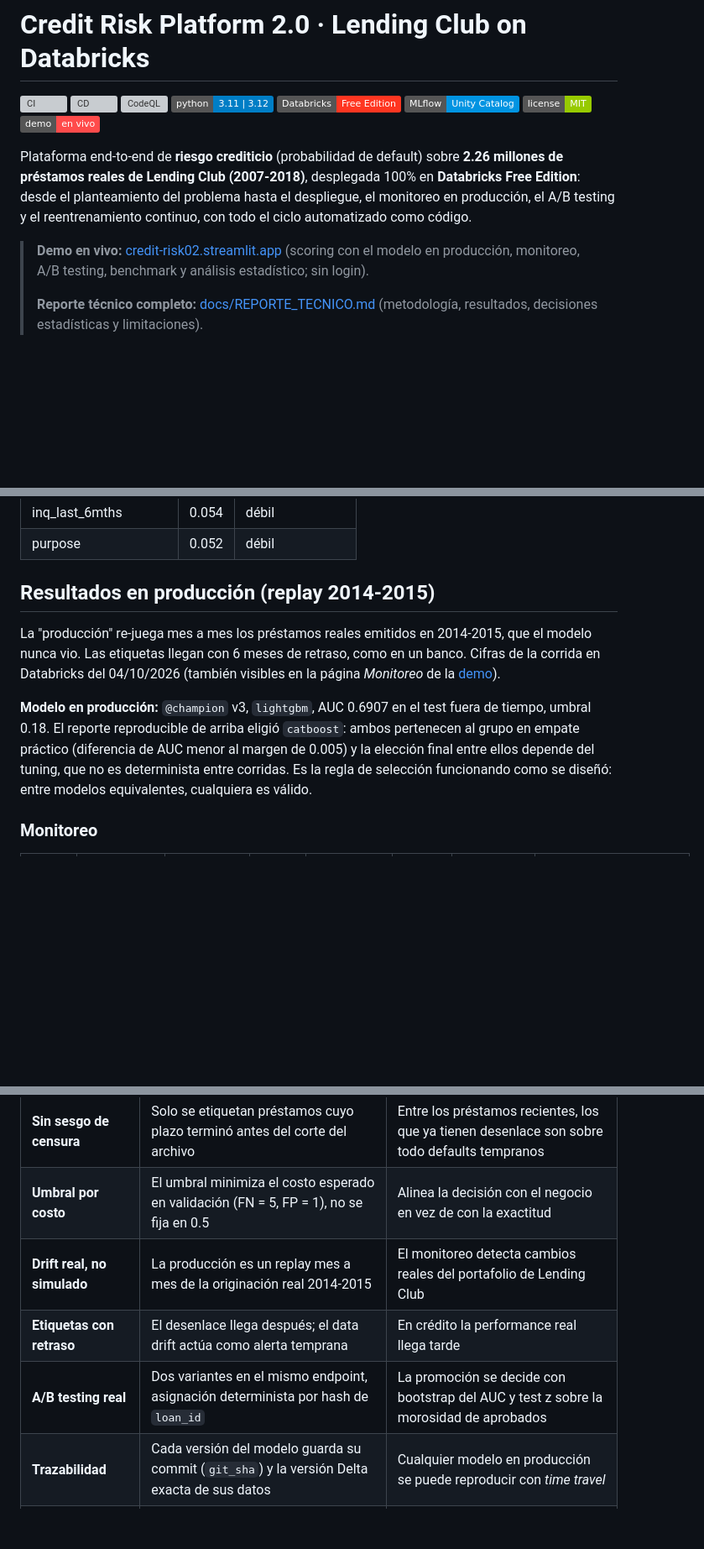
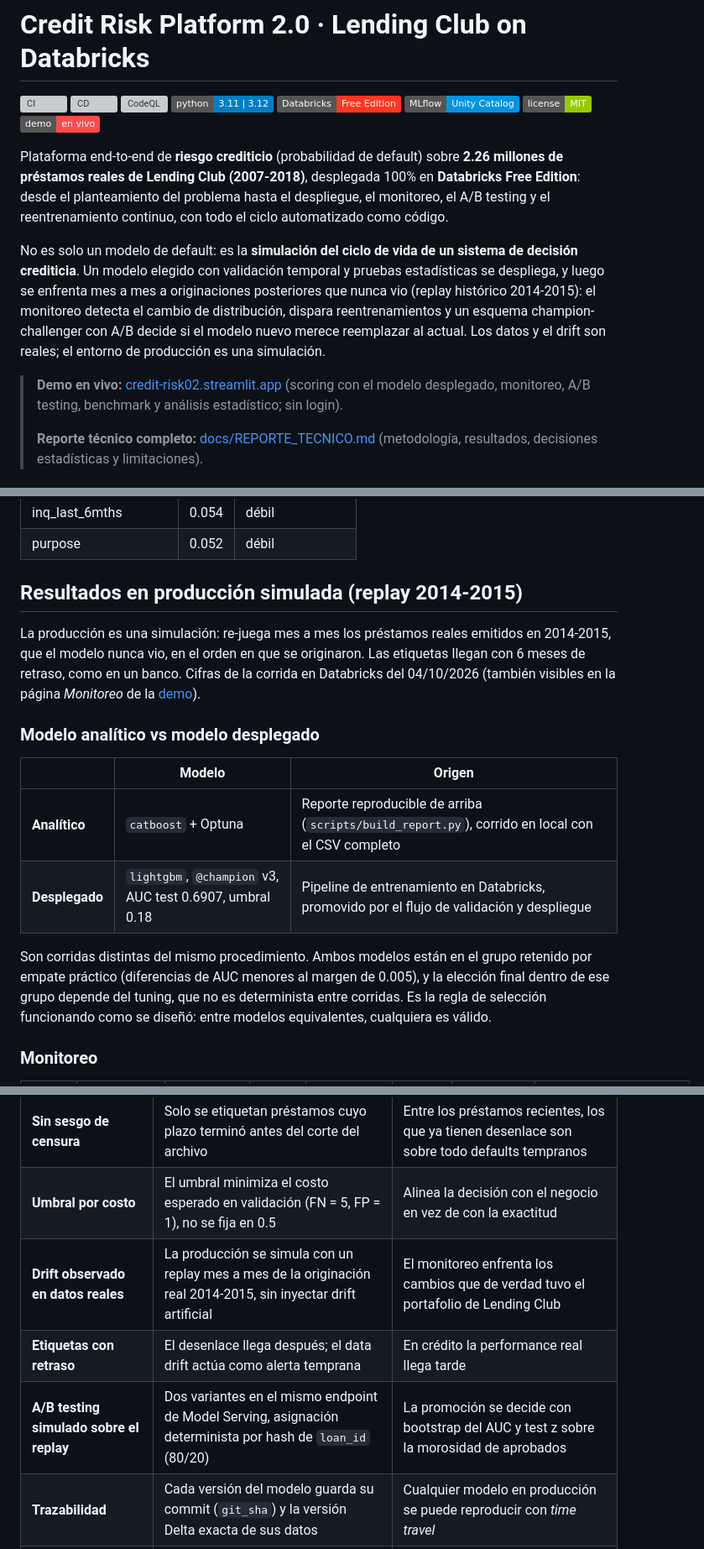
Before and after one commit to wilder14-eslu/credit-risk-platform-2.0, a Markdown page: README.md, 3 parts joined by grey strips. Shown at 84% size. Drawn GitHub-style; badges without logos; blank space fills up the shorter version; grey boxes are pictures that could not be loaded.

Commit message:
docs: aclarar que la producción y el A/B son simulados sobre datos reales; modelo analítico vs desplegado

```diff
--- a/README.md
+++ b/README.md
@@ -11,10 +11,16 @@
 
 Plataforma end-to-end de **riesgo crediticio** (probabilidad de default) sobre **2.26 millones de préstamos
 reales de Lending Club (2007-2018)**, desplegada 100% en **Databricks Free Edition**: desde el planteamiento
-del problema hasta el despliegue, el monitoreo en producción, el A/B testing y el reentrenamiento continuo,
-con todo el ciclo automatizado como código.
+del problema hasta el despliegue, el monitoreo, el A/B testing y el reentrenamiento continuo, con todo el ciclo
+automatizado como código.
 
-> **Demo en vivo:** [credit-risk02.streamlit.app](https://credit-risk02.streamlit.app) (scoring con el modelo en producción,
+No es solo un modelo de default: es la **simulación del ciclo de vida de un sistema de decisión crediticia**. Un
+modelo elegido con validación temporal y pruebas estadísticas se despliega, y luego se enfrenta mes a mes a
+originaciones posteriores que nunca vio (replay histórico 2014-2015): el monitoreo detecta el cambio de
+distribución, dispara reentrenamientos y un esquema champion-challenger con A/B decide si el modelo nuevo merece
+reemplazar al actual. Los datos y el drift son reales; el entorno de producción es una simulación.
+
+> **Demo en vivo:** [credit-risk02.streamlit.app](https://credit-risk02.streamlit.app) (scoring con el modelo desplegado,
 > monitoreo, A/B testing, benchmark y análisis estadístico; sin login).
 >
 > **Reporte técnico completo:** [docs/REPORTE_TECNICO.md](docs/REPORTE_TECNICO.md) (metodología, resultados,
@@ -248,16 +254,24 @@ El scorecard (benchmark regulatorio) obtiene AUC 0.6812 IC [0.6763, 0.6861] en t
 
 <!-- RESULTADOS:FIN -->
 
-## Resultados en producción (replay 2014-2015)
+## Resultados en producción simulada (replay 2014-2015)
 
-La "producción" re-juega mes a mes los préstamos reales emitidos en 2014-2015, que el modelo nunca vio. Las
+La producción es una simulación: re-juega mes a mes los préstamos reales emitidos en 2014-2015, que el modelo
+nunca vio, en el orden en que se originaron. Las
 etiquetas llegan con 6 meses de retraso, como en un banco. Cifras de la corrida en Databricks del 04/10/2026
 (también visibles en la página *Monitoreo* de la [demo](https://credit-risk02.streamlit.app)).
 
-**Modelo en producción:** `@champion` v3, `lightgbm`, AUC 0.6907 en el test fuera de tiempo, umbral 0.18.
-El reporte reproducible de arriba eligió `catboost`: ambos pertenecen al grupo en empate práctico (diferencia de
-AUC menor al margen de 0.005) y la elección final entre ellos depende del tuning, que no es determinista entre
-corridas. Es la regla de selección funcionando como se diseñó: entre modelos equivalentes, cualquiera es válido.
+### Modelo analítico vs modelo desplegado
+
+| | Modelo | Origen |
+|---|---|---|
+| **Analítico** | `catboost` + Optuna | Reporte reproducible de arriba (`scripts/build_report.py`), corrido en local con el CSV completo |
+| **Desplegado** | `lightgbm`, `@champion` v3, AUC test 0.6907, umbral 0.18 | Pipeline de entrenamiento en Databricks, promovido por el flujo de validación y despliegue |
+
+Son corridas distintas del mismo procedimiento. Ambos modelos están en el grupo retenido por empate práctico
+(diferencias de AUC menores al margen de 0.005), y la elección final dentro de ese grupo depende del tuning, que no
+es determinista entre corridas. Es la regla de selección funcionando como se diseñó: entre modelos equivalentes,
+cualquiera es válido.
 
 ### Monitoreo
 
@@ -367,9 +381,9 @@ flowchart LR
 | **Sin data leakage** | Solo variables conocidas al solicitar; 22 columnas posteriores al desembolso se descartan y un test lo verifica | Es el error más común con este dataset e infla el AUC artificialmente |
 | **Sin sesgo de censura** | Solo se etiquetan préstamos cuyo plazo terminó antes del corte del archivo | Entre los préstamos recientes, los que ya tienen desenlace son sobre todo defaults tempranos |
 | **Umbral por costo** | El umbral minimiza el costo esperado en validación (FN = 5, FP = 1), no se fija en 0.5 | Alinea la decisión con el negocio en vez de con la exactitud |
-| **Drift real, no simulado** | La producción es un replay mes a mes de la originación real 2014-2015 | El monitoreo detecta cambios reales del portafolio de Lending Club |
+| **Drift observado en datos reales** | La producción se simula con un replay mes a mes de la originación real 2014-2015, sin inyectar drift artificial | El monitoreo enfrenta los cambios que de verdad tuvo el portafolio de Lending Club |
 | **Etiquetas con retraso** | El desenlace llega después; el data drift actúa como alerta temprana | En crédito la performance real llega tarde |
-| **A/B testing real** | Dos variantes en el mismo endpoint, asignación determinista por hash de `loan_id` | La promoción se decide con bootstrap del AUC y test z sobre la morosidad de aprobados |
+| **A/B testing simulado sobre el replay** | Dos variantes en el mismo endpoint de Model Serving, asignación determinista por hash de `loan_id` (80/20) | La promoción se decide con bootstrap del AUC y test z sobre la morosidad de aprobados |
 | **Trazabilidad** | Cada versión del modelo guarda su commit (`git_sha`) y la versión Delta exacta de sus datos | Cualquier modelo en producción se puede reproducir con *time travel* |
 | **Staging como gate** | Un pipeline completo en staging debe pasar antes de tocar prod | Un error de integración nunca llega a producción |
 | **Selección estadística** | Validación decide, test se mide una vez; DeLong + Holm + margen práctico + parsimonia | Evita la "maldición del ganador" y no premia diferencias de ruido con más complejidad |
```
Also changed, not shown: other parts of README.md (+2 -2 lines).
